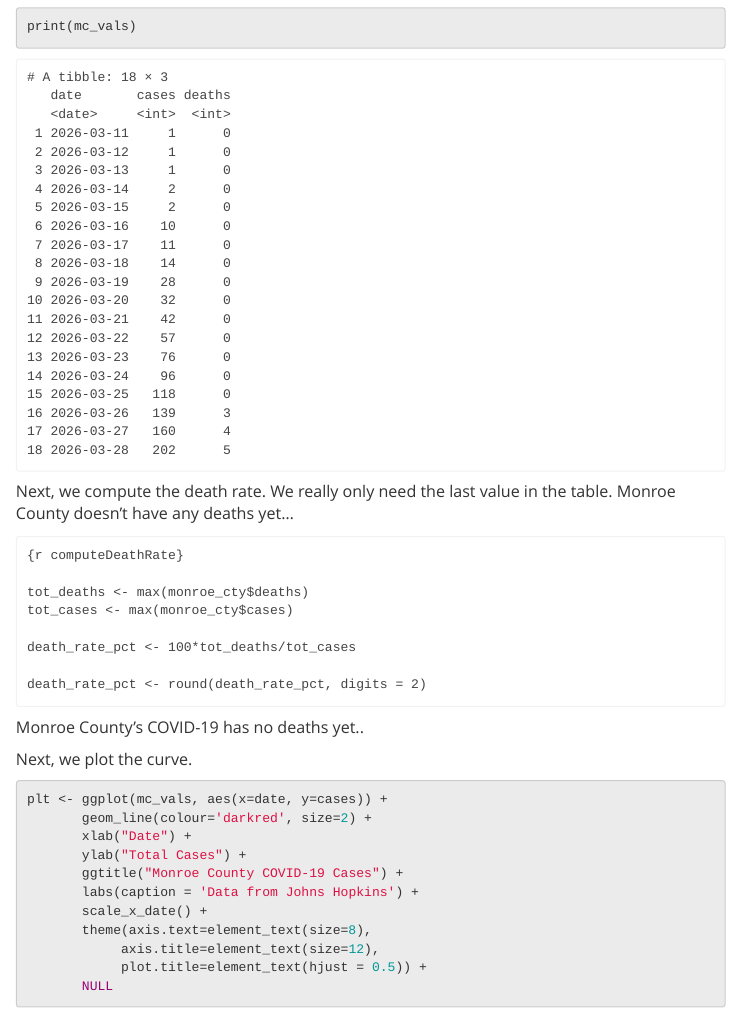
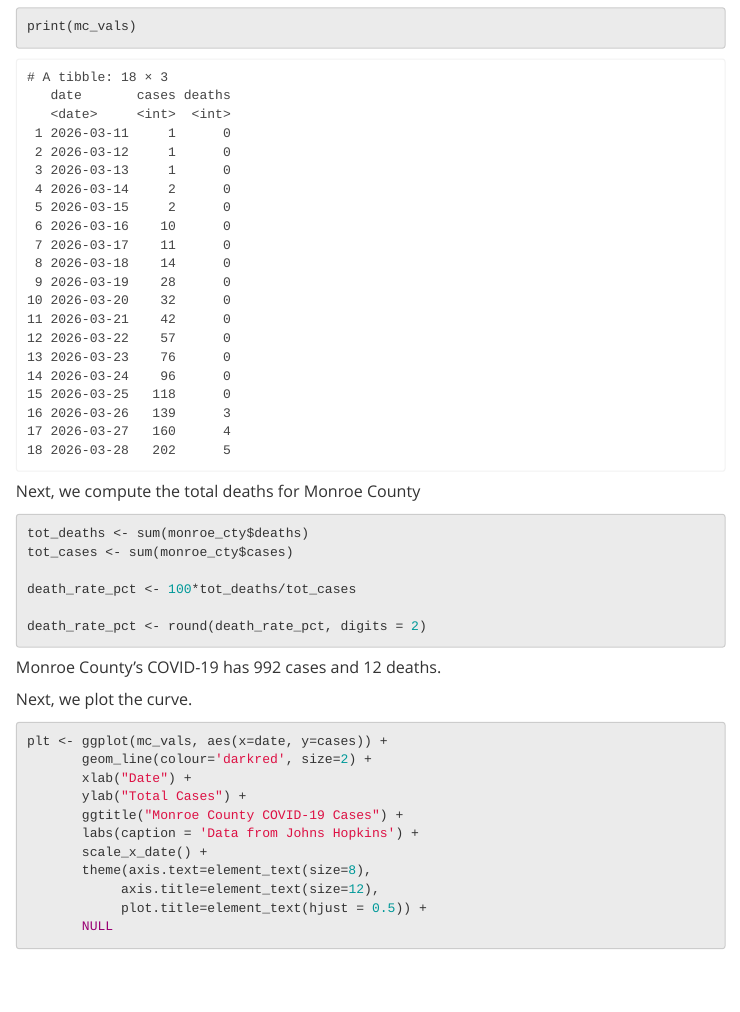
Before and after one commit to jrminter/anaCovid19, an R Markdown document (R/autoProcessMonroeCountyCovid19.Rmd): the page in a window 1100 px wide, from 1070 px down. Rendered offline with R 4.5, knitr and Pandoc, with nearby package versions.

Commit message:
minor change

````diff
--- a/R/autoProcessMonroeCountyCovid19.Rmd
+++ b/R/autoProcessMonroeCountyCovid19.Rmd
@@ -60,14 +60,12 @@ tail(mc_vals)
 print(mc_vals)
 ```
 
-Next, we compute the death rate. We really only need the last value in the
-table. Monroe County doesn't have any deaths yet...
+Next, we compute the total deaths for Monroe County
 
-```
-{r computeDeathRate}
+```{r computeDeathRate}
 
-tot_deaths <- max(monroe_cty$deaths)
-tot_cases <- max(monroe_cty$cases)
+tot_deaths <- sum(monroe_cty$deaths)
+tot_cases <- sum(monroe_cty$cases)
 
 death_rate_pct <- 100*tot_deaths/tot_cases
 
@@ -75,7 +73,7 @@ death_rate_pct <- round(death_rate_pct, digits = 2)
 ```
 
 
-Monroe County's COVID-19 has no deaths yet..
+Monroe County's COVID-19 has `r tot_cases` cases and `r tot_deaths` deaths.
 
 Next, we plot the curve.
 
````
